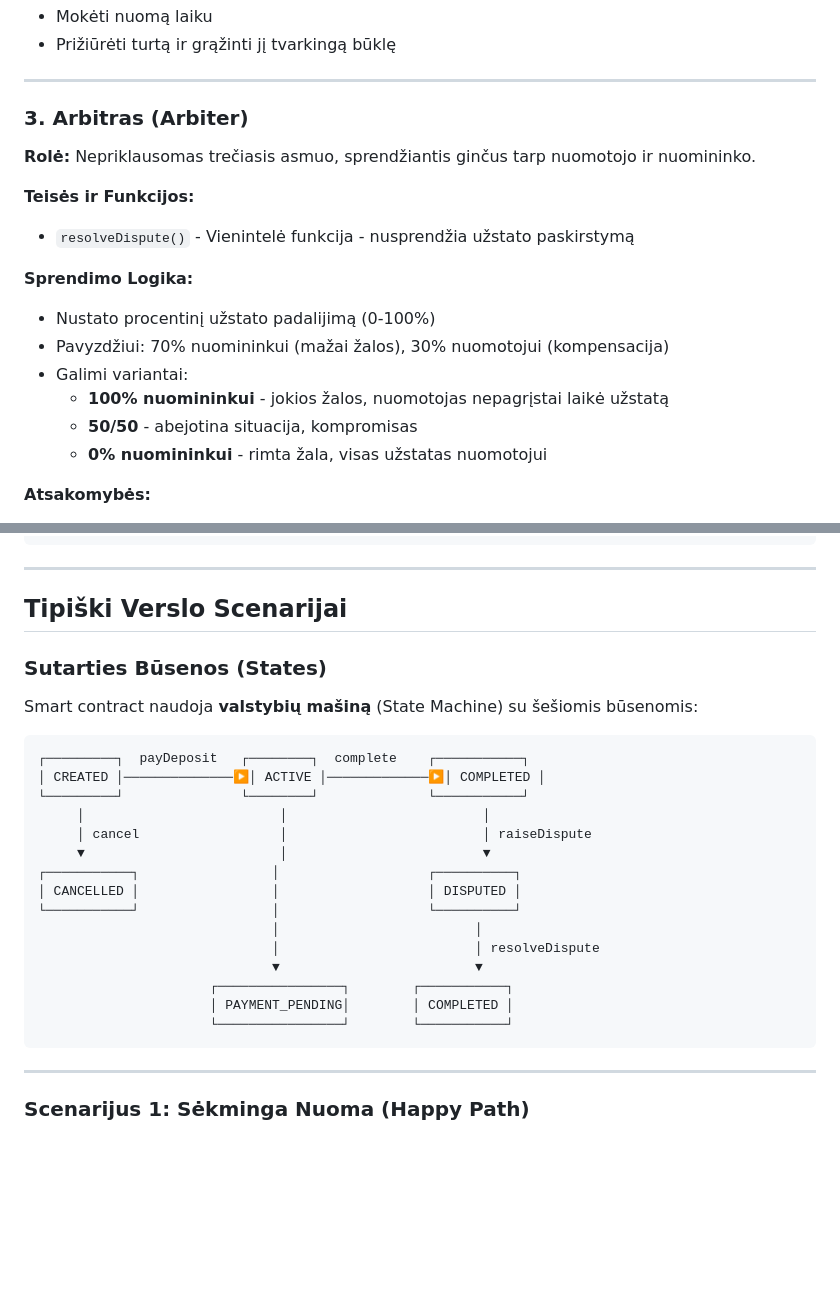
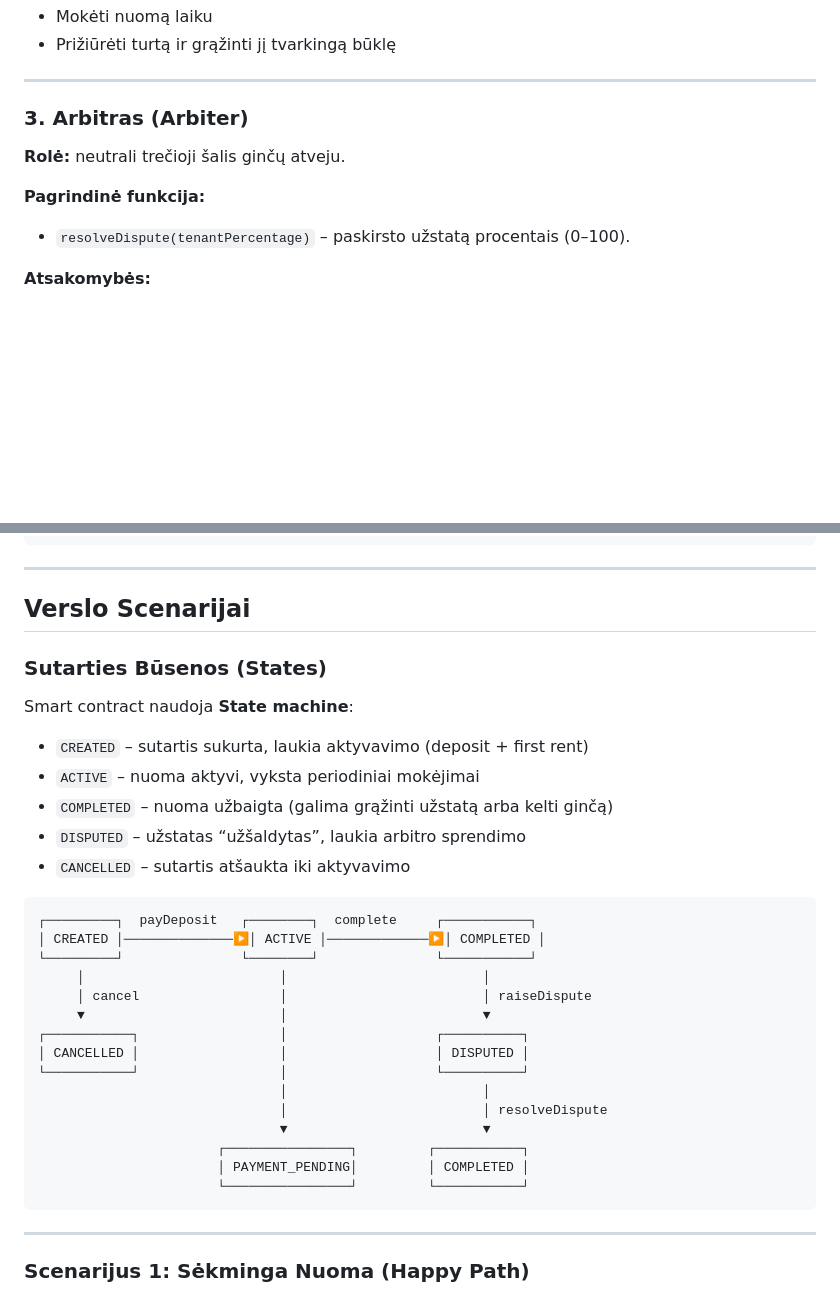
Before and after one commit to IgnasTamosaitis/smartContractV2, a Markdown page: README.md, 2 parts joined by grey strips. Drawn GitHub-style; blank space fills up the shorter version.

````diff
--- a/README.md
+++ b/README.md
@@ -84,22 +69,11 @@
 
 ---
 
-### 3. **Arbitras (Arbiter)**
+### 3. Arbitras (Arbiter)
+**Rolė:** neutrali trečioji šalis ginčų atveju.
 
-**Rolė:** Nepriklausomas trečiasis asmuo, sprendžiantis ginčus tarp nuomotojo ir nuomininko.
-
-**Teisės ir Funkcijos:**
-
-- `resolveDispute()` - Vienintelė funkcija - nusprendžia užstato paskirstymą
-
-**Sprendimo Logika:**
-
-- Nustato procentinį užstato padalijimą (0-100%)
-- Pavyzdžiui: 70% nuomininkui (mažai žalos), 30% nuomotojui (kompensacija)
-- Galimi variantai:
-  - **100% nuomininkui** - jokios žalos, nuomotojas nepagrįstai laikė užstatą
-  - **50/50** - abejotina situacija, kompromisas
-  - **0% nuomininkui** - rimta žala, visas užstatas nuomotojui
+**Pagrindinė funkcija:**
+- `resolveDispute(tenantPercentage)` – paskirsto užstatą procentais (0–100).
 
 **Atsakomybės:**
 
@@ -127,28 +101,34 @@
 
 ---
 
-## Tipiški Verslo Scenarijai
+## Verslo Scenarijai
 
 ### Sutarties Būsenos (States)
 
-Smart contract naudoja **valstybių mašiną** (State Machine) su šešiomis būsenomis:
+Smart contract naudoja **State machine**:
+
+- `CREATED` – sutartis sukurta, laukia aktyvavimo (deposit + first rent)
+- `ACTIVE` – nuoma aktyvi, vyksta periodiniai mokėjimai
+- `COMPLETED` – nuoma užbaigta (galima grąžinti užstatą arba kelti ginčą)
+- `DISPUTED` – užstatas “užšaldytas”, laukia arbitro sprendimo
+- `CANCELLED` – sutartis atšaukta iki aktyvavimo
 
 ```
-┌─────────┐  payDeposit   ┌────────┐  complete    ┌───────────┐
+┌─────────┐  payDeposit   ┌────────┐  complete     ┌───────────┐
 │ CREATED │──────────────▶│ ACTIVE │─────────────▶│ COMPLETED │
-└─────────┘               └────────┘              └───────────┘
+└─────────┘               └────────┘               └───────────┘
      │                         │                         │
      │ cancel                  │                         │ raiseDispute
      ▼                         │                         ▼
-┌───────────┐                 │                   ┌──────────┐
-│ CANCELLED │                 │                   │ DISPUTED │
-└───────────┘                 │                   └──────────┘
-                              │                         │
-                              │                         │ resolveDispute
-                              ▼                         ▼
-                      ┌────────────────┐        ┌───────────┐
-                      │ PAYMENT_PENDING│        │ COMPLETED │
-                      └────────────────┘        └───────────┘
+┌───────────┐                  │                   ┌──────────┐
+│ CANCELLED │                  │                   │ DISPUTED │
+└───────────┘                  │                   └──────────┘
+                               │                         │
+                               │                         │ resolveDispute
+                               ▼                         ▼
+                       ┌────────────────┐         ┌───────────┐
+                       │ PAYMENT_PENDING│         │ COMPLETED │
+                       └────────────────┘         └───────────┘
 ```
 
 ---
````
Also changed, not shown: other parts of README.md (+32 -47 lines).
